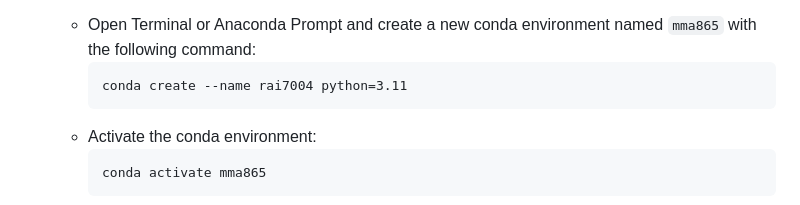
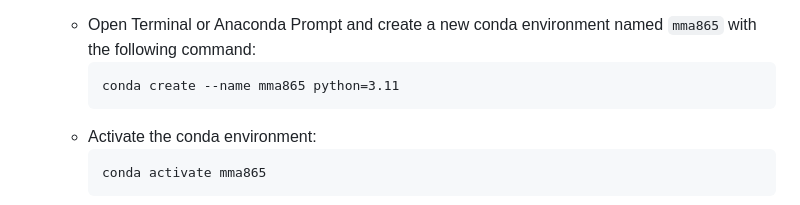
Before and after one commit to moezali1/MMA865, a Markdown page: README.md, the part around the change. Rendered like a GitHub page.

````diff
--- a/README.md
+++ b/README.md
@@ -45,7 +45,7 @@
 
    - Open Terminal or Anaconda Prompt and create a new conda environment named `mma865` with the following command:
      ```
-     conda create --name rai7004 python=3.11
+     conda create --name mma865 python=3.11
      ```
    - Activate the conda environment:
      ```
````
